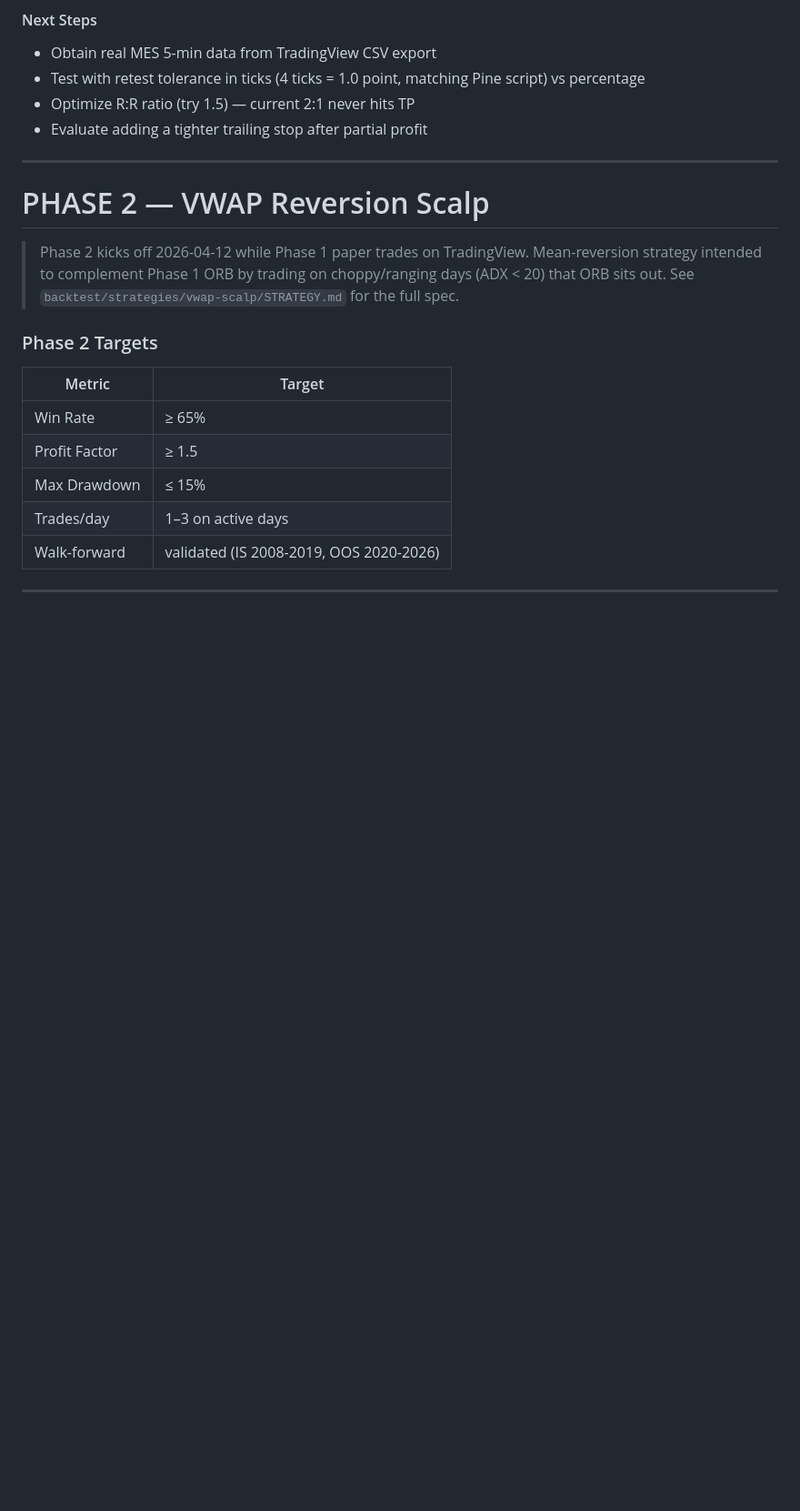
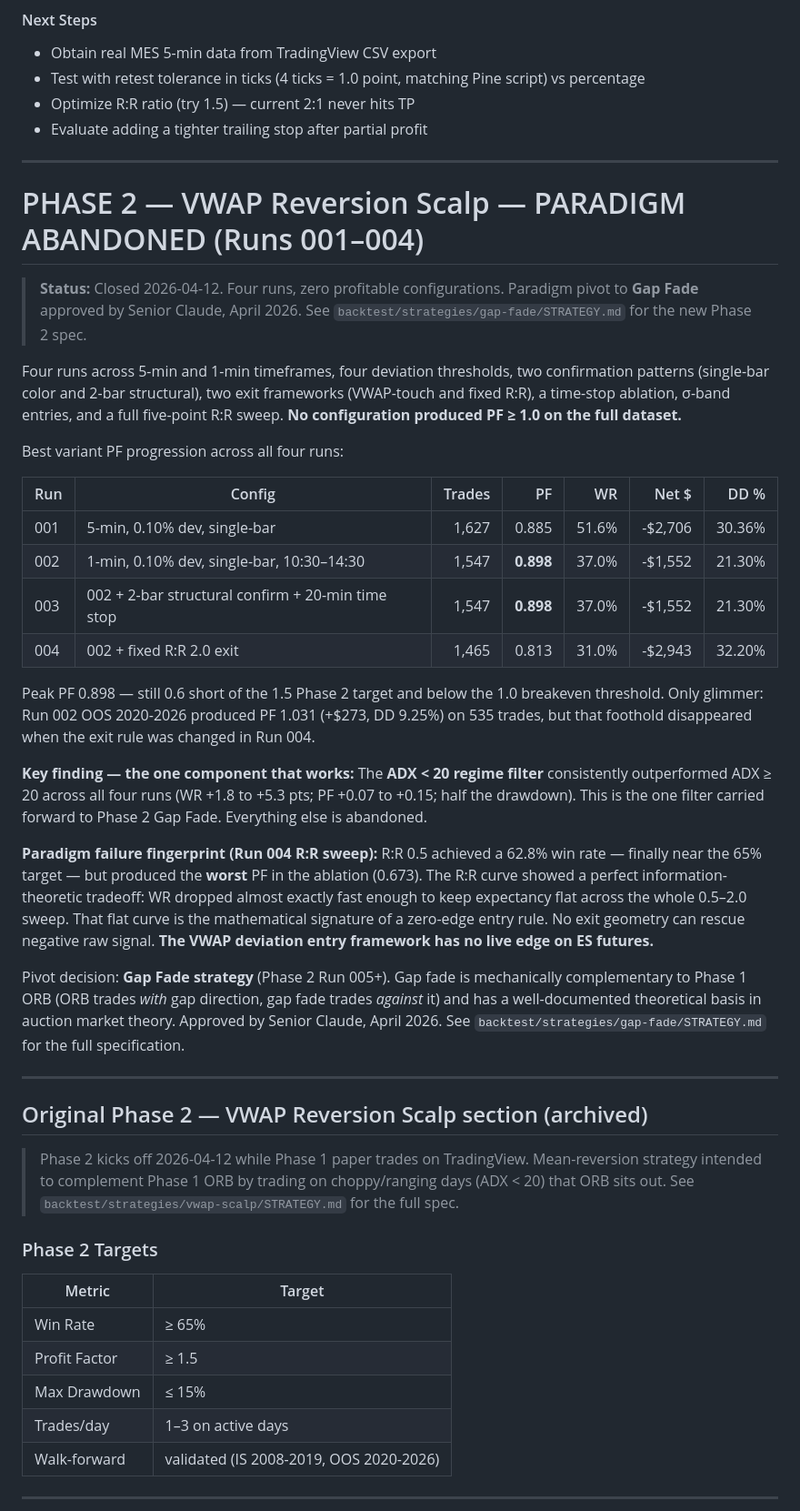
Before and after one commit to jimmuell/mes-orb-strategy, a Markdown page: backtest-results/results.md, the part around the change. Shown at 91% size. GitHub-like rendering; blank space fills up the shorter version.

Commit message:
docs: Phase 2 VWAP paradigm closure + gap fade strategy spec
Closes the VWAP reversion scalp paradigm after four runs with zero
profitable configurations. Adds a Phase 2 closure summary at the top of
the VWAP section in results.md documenting the full progression (Runs
001-004 best-variant PFs: 0.885 -> 0.898 -> 0.898 -> 0.813), the one
reusable component (ADX<20 regime filter), and the mathematical
fingerprint of paradigm failure (R:R 0.5 hit 62.8% WR and produced the
WORST PF in the sweep — flat expectancy curve across the whole R:R
range = zero-edge entry signal).

Adds backtest/strategies/gap-fade/STRATEGY.md — draft specification for
the Phase 2 pivot. Research and design only, no backtest code yet.
Covers: strategy overview and auction-theory basis, mechanical entry
conditions, exit conditions, regime filters carried forward from Phase
2 VWAP, six-variant Run 005 ablation grid (gap size band x SMA filter x
target rule), expected characteristics, explicit risk and failure
modes, and seven open design questions for Senior Claude to approve or
amend before Run 005 proceeds.

Key design decisions (VS Claude recommendations):
- Gap size: 0.20%-0.60% primary band, ablate 0.30%-0.80%
- Entry timing: 9:35-11:00 ET window
- Entry trigger: 5-min bar closes back through RTH open
- Target: prior day close (primary), fixed R:R 1.5 (ablation)
- Stop: gap extreme (9:30 ORB high/low) + 1 tick
- Carry over ADX<20 and ATR% 0.3-2.0 filters from Phase 2 VWAP
- SMA200 filter: open question, ablate both ways in Run 005
- Phase 1 ORB interaction: explicit block on days ORB fires

Proposed go/no-go rule: if Run 005 Variant A produces PF >= 1.2 on the
full dataset, proceed to Run 006 refinement; if PF < 1.0 across all six
variants, abandon Phase 2 and focus on Phase 1 paper trading. Prevents
another four-run dead end on a misfit paradigm.

No code changes. Awaiting Senior Claude review of the strategy spec
before Run 005 backtest code is written.

Co-Authored-By: Claude Opus 4.6 (1M context) <noreply@anthropic.com>

```diff
--- a/backtest-results/results.md
+++ b/backtest-results/results.md
@@ -1112,7 +1112,56 @@ Only R:R ratio affected results — EMA length and retest tolerance produced ide
 
 ---
 
-# PHASE 2 — VWAP Reversion Scalp
+# PHASE 2 — VWAP Reversion Scalp — PARADIGM ABANDONED (Runs 001–004)
+
+> **Status:** Closed 2026-04-12. Four runs, zero profitable configurations.
+> Paradigm pivot to **Gap Fade** approved by Senior Claude, April 2026.
+> See `backtest/strategies/gap-fade/STRATEGY.md` for the new Phase 2 spec.
+
+Four runs across 5-min and 1-min timeframes, four deviation thresholds, two
+confirmation patterns (single-bar color and 2-bar structural), two exit
+frameworks (VWAP-touch and fixed R:R), a time-stop ablation, σ-band
+entries, and a full five-point R:R sweep. **No configuration produced
+PF ≥ 1.0 on the full dataset.**
+
+Best variant PF progression across all four runs:
+
+| Run | Config | Trades | PF | WR | Net $ | DD % |
+|---|---|---:|---:|---:|---:|---:|
+| 001 | 5-min, 0.10% dev, single-bar | 1,627 | 0.885 | 51.6% | -$2,706 | 30.36% |
+| 002 | 1-min, 0.10% dev, single-bar, 10:30–14:30 | 1,547 | **0.898** | 37.0% | -$1,552 | 21.30% |
+| 003 | 002 + 2-bar structural confirm + 20-min time stop | 1,547 | **0.898** | 37.0% | -$1,552 | 21.30% |
+| 004 | 002 + fixed R:R 2.0 exit | 1,465 | 0.813 | 31.0% | -$2,943 | 32.20% |
+
+Peak PF 0.898 — still 0.6 short of the 1.5 Phase 2 target and below the
+1.0 breakeven threshold. Only glimmer: Run 002 OOS 2020-2026 produced
+PF 1.031 (+$273, DD 9.25%) on 535 trades, but that foothold disappeared
+when the exit rule was changed in Run 004.
+
+**Key finding — the one component that works:** The **ADX < 20 regime
+filter** consistently outperformed ADX ≥ 20 across all four runs (WR +1.8
+to +5.3 pts; PF +0.07 to +0.15; half the drawdown). This is the one
+filter carried forward to Phase 2 Gap Fade. Everything else is abandoned.
+
+**Paradigm failure fingerprint (Run 004 R:R sweep):** R:R 0.5 achieved a
+62.8% win rate — finally near the 65% target — but produced the **worst**
+PF in the ablation (0.673). The R:R curve showed a perfect
+information-theoretic tradeoff: WR dropped almost exactly fast enough to
+keep expectancy flat across the whole 0.5–2.0 sweep. That flat curve is
+the mathematical signature of a zero-edge entry rule. No exit geometry
+can rescue negative raw signal. **The VWAP deviation entry framework has
+no live edge on ES futures.**
+
+Pivot decision: **Gap Fade strategy** (Phase 2 Run 005+). Gap fade is
+mechanically complementary to Phase 1 ORB (ORB trades *with* gap
+direction, gap fade trades *against* it) and has a well-documented
+theoretical basis in auction market theory. Approved by Senior Claude,
+April 2026. See `backtest/strategies/gap-fade/STRATEGY.md` for the full
+specification.
+
+---
+
+## Original Phase 2 — VWAP Reversion Scalp section (archived)
 
 > Phase 2 kicks off 2026-04-12 while Phase 1 paper trades on TradingView.
 > Mean-reversion strategy intended to complement Phase 1 ORB by trading on
```
Also changed, not shown: 1 other file.
